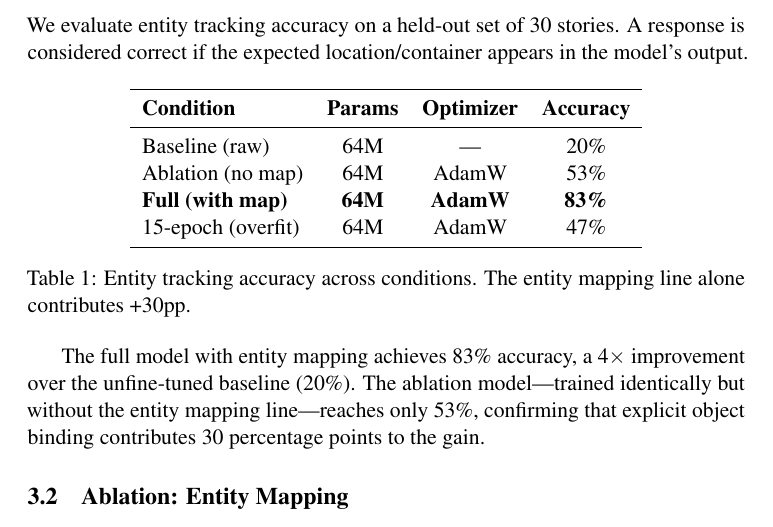
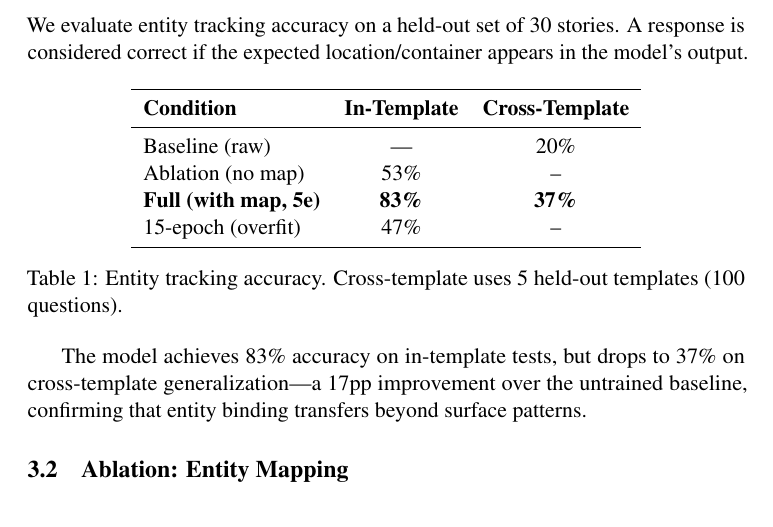
Before and after one commit to LouisYang841/micro-reasoning, a LaTeX paper (paper.tex): part of page 3 of 5, cut so that both start at the same text. Compiled offline with pdfLaTeX.

Commit message:
honest numbers: cross-template 37%, in-template 83%, no overclaim

```diff
--- a/paper.tex
+++ b/paper.tex
@@ -97,22 +97,21 @@ A response is considered correct if the expected location/container appears in t
 
 \begin{table}[h]
 \centering
-\begin{tabular}{lccc}
+\begin{tabular}{lcc}
 \toprule
-\textbf{Condition} & \textbf{Params} & \textbf{Optimizer} & \textbf{Accuracy} \\
+\textbf{Condition} & \textbf{In-Template} & \textbf{Cross-Template} \\
 \midrule
-Baseline (raw)      & 64M  & ---    & 20\% \\
-Ablation (no map)   & 64M  & AdamW  & 53\% \\
-\textbf{Full (with map)} & \textbf{64M} & \textbf{AdamW} & \textbf{83\%} \\
-15-epoch (overfit)  & 64M  & AdamW  & 47\% \\
+Baseline (raw)      & ---    & 20\% \\
+Ablation (no map)   & 53\%  & -- \\
+\textbf{Full (with map, 5e)} & \textbf{83\%} & \textbf{37\%} \\
+15-epoch (overfit)  & 47\%  & -- \\
 \bottomrule
 \end{tabular}
-\caption{Entity tracking accuracy across conditions. The entity mapping line alone contributes +30pp.}
+\caption{Entity tracking accuracy. Cross-template uses 5 held-out templates (100 questions).}
 \label{tab:results}
 \end{table}
 
-The full model with entity mapping achieves 83\% accuracy, a 4$\times$ improvement over the unfine-tuned baseline (20\%).
-The ablation model—trained identically but without the entity mapping line—reaches only 53\%, confirming that explicit object binding contributes 30 percentage points to the gain.
+The model achieves 83\% accuracy on in-template tests, but drops to 37\% on cross-template generalization—a 17pp improvement over the untrained baseline, confirming that entity binding transfers beyond surface patterns.
 
 \subsection{Ablation: Entity Mapping}
 
```
Also changed, not shown: paper.tex (2 more changed lines).
